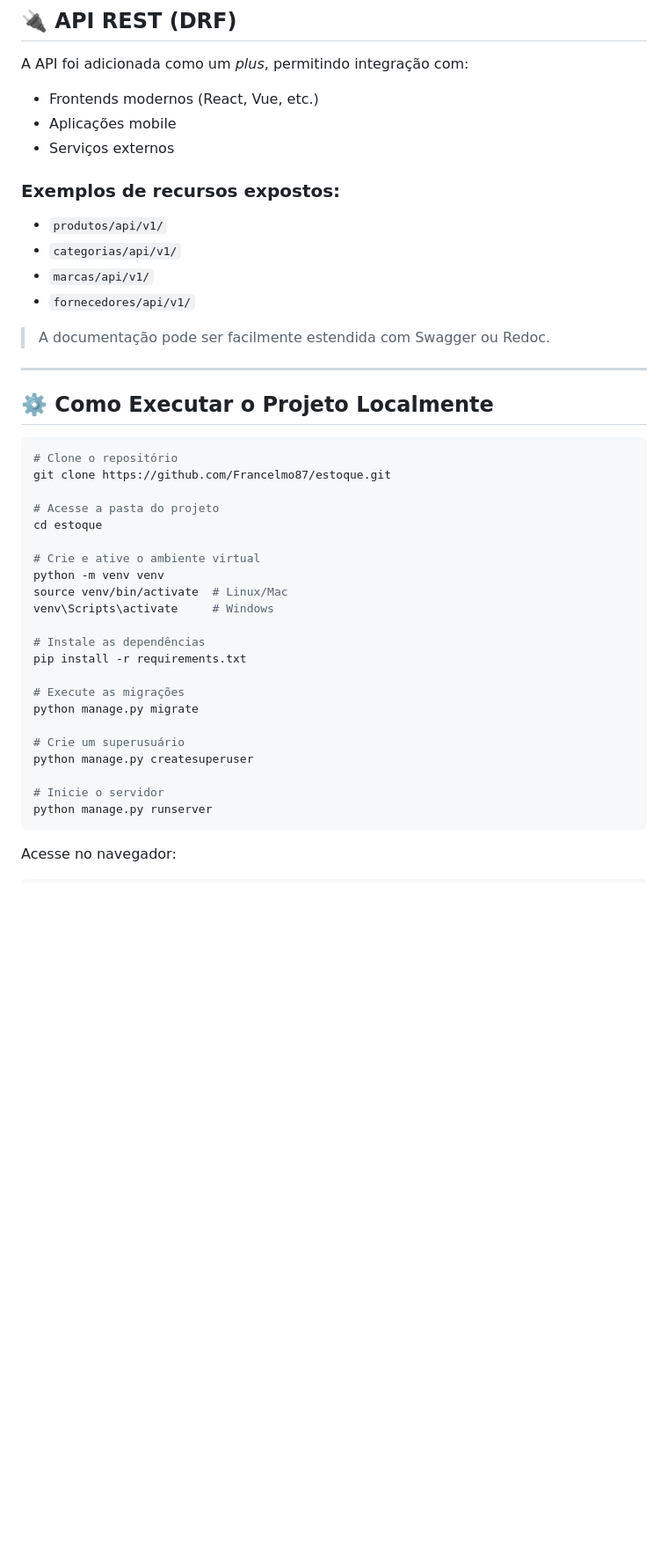
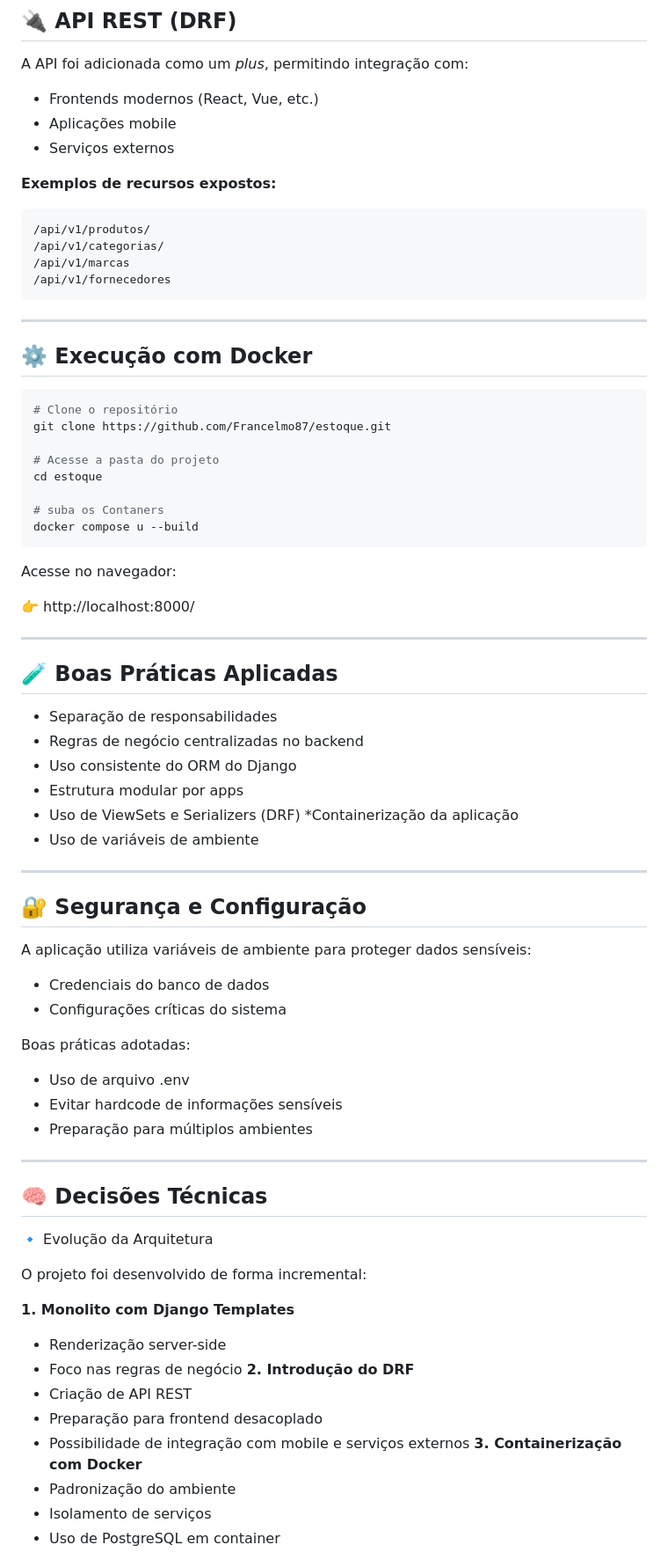
Before and after one commit to Francelmo87/estoque, a Markdown page: README.md, the part around one of its changes. Shown at 88% size. Rendered like a GitHub page; blank space fills up the shorter version.

````diff
--- a/README.md
+++ b/README.md
@@ -60,43 +75,70 @@ A API foi adicionada como um *plus*, permitindo integração com:
 * Aplicações mobile
 * Serviços externos
 
-### Exemplos de recursos expostos:
-
-* `produtos/api/v1/`
-* `categorias/api/v1/`
-* `marcas/api/v1/`
-* `fornecedores/api/v1/`
-
-> A documentação pode ser facilmente estendida com Swagger ou Redoc.
+**Exemplos de recursos expostos:**
+```
+/api/v1/produtos/
+/api/v1/categorias/
+/api/v1/marcas
+/api/v1/fornecedores
+```
 
 ---
-
-## ⚙️ Como Executar o Projeto Localmente
-
-```bash
+## ⚙️ Execução com Docker
+``` Bash
 # Clone o repositório
 git clone https://github.com/Francelmo87/estoque.git
 
 # Acesse a pasta do projeto
 cd estoque
 
-# Crie e ative o ambiente virtual
-python -m venv venv
-source venv/bin/activate  # Linux/Mac
-venv\Scripts\activate     # Windows
-
-# Instale as dependências
-pip install -r requirements.txt
-
-# Execute as migrações
-python manage.py migrate
-
-# Crie um superusuário
-python manage.py createsuperuser
-
-# Inicie o servidor
-python manage.py runserver
+# suba os Contaners
+docker compose u --build
 ```
 
 Acesse no navegador:
 
+👉 http://localhost:8000/
+
+---
+## 🧪 Boas Práticas Aplicadas
+
+* Separação de responsabilidades
+* Regras de negócio centralizadas no backend
+* Uso consistente do ORM do Django
+* Estrutura modular por apps
+* Uso de ViewSets e Serializers (DRF)
+*Containerização da aplicação
+* Uso de variáveis de ambiente
+
+---
+## 🔐 Segurança e Configuração
+
+A aplicação utiliza variáveis de ambiente para proteger dados sensíveis:
+
+* Credenciais do banco de dados
+* Configurações críticas do sistema
+
+Boas práticas adotadas:
+* Uso de arquivo .env
+* Evitar hardcode de informações sensíveis
+* Preparação para múltiplos ambientes
+
+---
+## 🧠 Decisões Técnicas
+🔹 Evolução da Arquitetura
+
+O projeto foi desenvolvido de forma incremental:
+
+**1. Monolito com Django Templates**
+* Renderização server-side
+* Foco nas regras de negócio
+**2. Introdução do DRF**
+* Criação de API REST
+* Preparação para frontend desacoplado
+* Possibilidade de integração com mobile e serviços externos
+**3. Containerização com Docker**
+* Padronização do ambiente
+* Isolamento de serviços
+* Uso de PostgreSQL em container
+
````
Also changed, not shown: other parts of README.md (+112 -51 lines).
